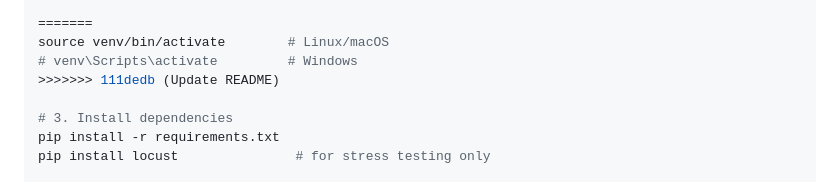
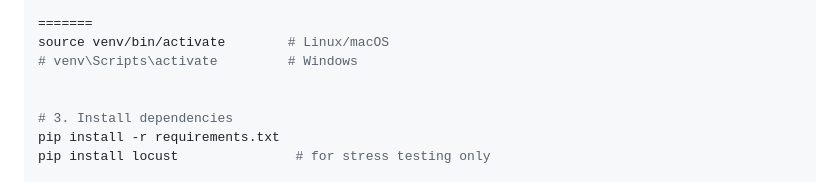
Before and after one commit to Jainil-devaliya28/Assignment_3-Campus-Trading-Application, a Markdown page: README.md, the part around the change. Rendered like a GitHub page.

```diff
--- a/README.md
+++ b/README.md
@@ -112,7 +112,7 @@ venv\Scripts\activate         # Windows
 =======
 source venv/bin/activate        # Linux/macOS
 # venv\Scripts\activate         # Windows
->>>>>>> 111dedb (Update README)
+
 
 # 3. Install dependencies
 pip install -r requirements.txt
```
